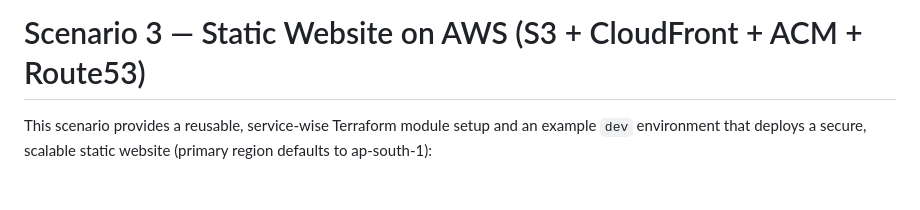
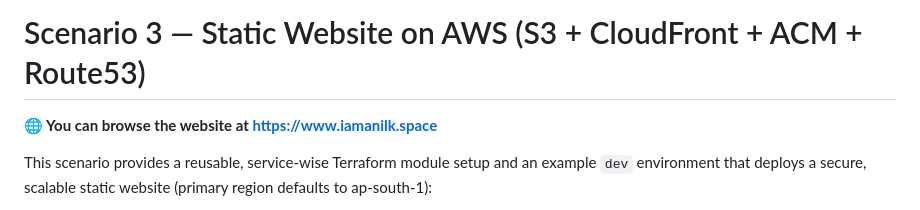
Before and after one commit to iamanilk1/Static-Website-on-AWS-S3-CloudFront-ACM-Route53-, a Markdown page: README.md, the part around the change. Drawn GitHub-style; blank space fills up the shorter version.

```diff
--- a/README.md
+++ b/README.md
@@ -1,4 +1,6 @@
 # Scenario 3 — Static Website on AWS (S3 + CloudFront + ACM + Route53)
+
+**🌐 You can browse the website at https://www.iamanilk.space**
 
 This scenario provides a reusable, service-wise Terraform module setup and an example `dev` environment that deploys a secure, scalable static website (primary region defaults to ap-south-1):
 
```
